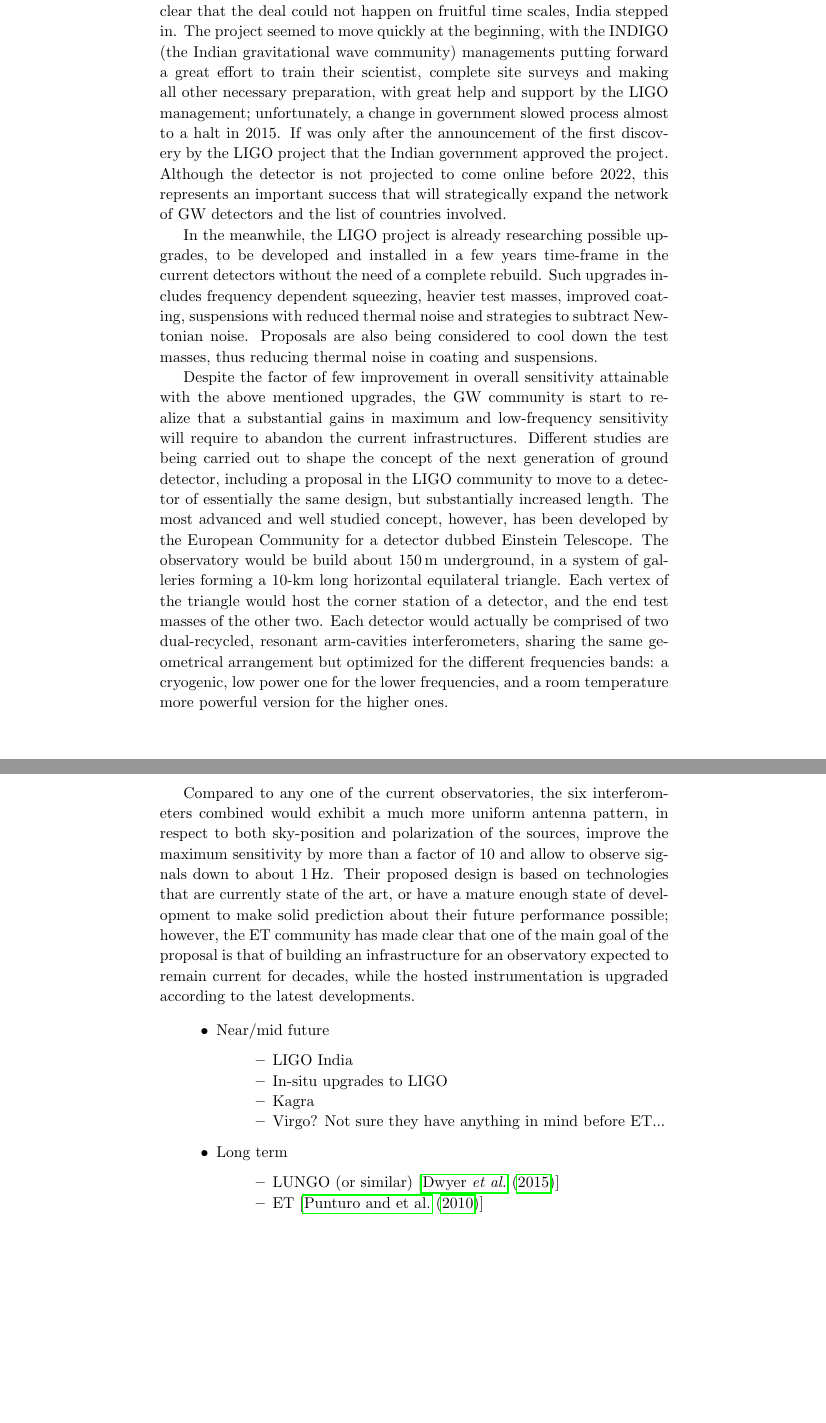
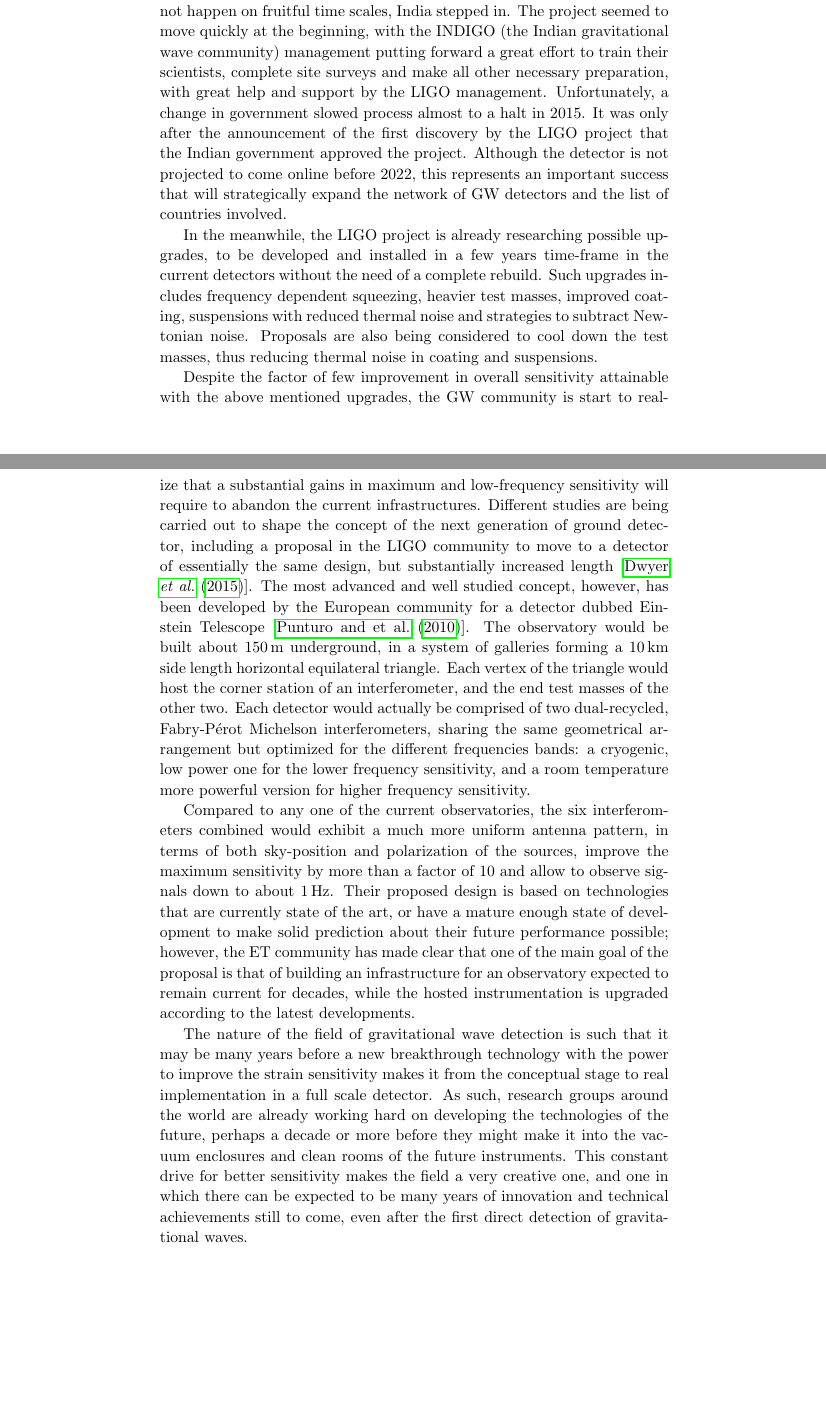
Before and after one commit to pfulda/bookchapter, a LaTeX thesis (TEX/main.tex, which reads TEX/future.tex, TEX/ws-book-sample.bib): two parts of pages 16 and 17 of 37, joined at a grey line, cut so that both start at the same text, the shorter picture padded with empty space. Compiled offline with pdfLaTeX.

Commit message:
finishing up pass through the chapter. Added a little closing paragraph to the end of the future section

```diff
--- a/TEX/future.tex
+++ b/TEX/future.tex
@@ -10 +10,0 @@ The announcement of GW150914 also gave a decisive impulse to the LIGO India proj
-Australia was initially identified as a possible partner; when funding constraints made it clear that the deal could not happen on fruitful time scales, India stepped in. The project seemed to move quickly at the beginning, with the INDIGO (the Indian gravitational wave community) managements putting forward a great effort to train their scientist, complete site surveys and making all other necessary preparation, with great help and support by the LIGO management; unfortunately, a change in government slowed process almost to a halt in 2015. If was only after the announcement of the first discovery by the LIGO project that the Indian government approved the project. Although the detector is not projected to come online before 2022, this represents an important success that will strategically expand the network of GW detectors and the list of countries involved.
@@ -11,22 +15,20 @@ Australia was initially identified as a possible partner; when funding constrain
+Australia was initially identified as a possible partner; when funding constraints made it clear that the deal could not happen on fruitful time scales, India stepped in.
+The project seemed to move quickly at the beginning, with the INDIGO (the Indian gravitational wave community) management putting forward a great effort to train their scientists, complete site surveys and make all other necessary preparation, with great help and support by the LIGO management.
+Unfortunately, a change in government slowed process almost to a halt in 2015.
+It was only after the announcement of the first discovery by the LIGO project that the Indian government approved the project.
+Although the detector is not projected to come online before 2022, this represents an important success that will strategically expand the network of GW detectors and the list of countries involved.
 
 In the meanwhile, the LIGO project is already researching possible upgrades, to be developed and installed in a few years time-frame in the current detectors without the need of a complete rebuild. Such upgrades includes frequency dependent squeezing, heavier test masses, improved coating, suspensions with reduced thermal noise and strategies to subtract Newtonian noise. Proposals are also being considered to cool down the test masses, thus reducing thermal noise in coating and suspensions.
+%Plans are also underway to begin a design study for a next generation LIGO facility, tentatively titled \emph{LIGO cosmic explorer}, that may include longer beam tubes capable of housing a detector with a sensitivity 10 times that of Advanced LIGO across the detection band~\cite{Dwyer2015}.
 
-Despite the factor of few improvement in overall sensitivity attainable with the above mentioned upgrades, the GW community is start to realize that a substantial gains in maximum and low-frequency sensitivity will require to abandon the current infrastructures. Different studies are being carried out to shape the concept of the next generation of ground detector, including a proposal in the LIGO community to move to a detector of essentially the same design, but substantially increased length. The most advanced and well studied concept, however, has been developed by the European Community for a detector dubbed Einstein Telescope.
-The observatory would be build about 150\,m underground, in a system of galleries forming a 10-km long horizontal equilateral triangle. Each vertex of the triangle would host the corner station of a detector, and the end test masses of the other two. Each detector would actually be comprised of two dual-recycled, resonant arm-cavities interferometers, sharing the same geometrical arrangement but optimized for the different frequencies bands: a cryogenic, low power one for the lower frequencies, and a room temperature more powerful version for the higher ones.
+Despite the factor of few improvement in overall sensitivity attainable with the above mentioned upgrades, the GW community is start to realize that a substantial gains in maximum and low-frequency sensitivity will require to abandon the current infrastructures.
+Different studies are being carried out to shape the concept of the next generation of ground detector, including a proposal in the LIGO community to move to a detector of essentially the same design, but substantially increased length~\cite{Dwyer2015}. The most advanced and well studied concept, however, has been developed by the European community for a detector dubbed Einstein Telescope~\cite{Punturo2010}.
+The observatory would be built about 150\,m underground, in a system of galleries forming a 10\,km side length horizontal equilateral triangle. Each vertex of the triangle would host the corner station of an interferometer, and the end test masses of the other two.
+Each detector would actually be comprised of two dual-recycled, Fabry-P\'{e}rot Michelson  interferometers, sharing the same geometrical arrangement but optimized for the different frequencies bands: a cryogenic, low power one for the lower frequency sensitivity, and a room temperature more powerful version for higher frequency sensitivity.
 
-Compared to any one of the current observatories, the six interferometers combined would exhibit a much more uniform antenna pattern, in respect to both sky-position and polarization of the sources, improve the maximum sensitivity by more than a factor of 10 and allow to observe signals down to about 1\,Hz. Their proposed design is based on technologies that are currently state of the art, or have a mature enough state of development to make solid prediction about their future performance possible; however, the ET community has made clear that one of the main goal of the proposal is that of building an infrastructure for an observatory expected to remain current for decades, while the hosted instrumentation is upgraded according to the latest developments.
+Compared to any one of the current observatories, the six interferometers combined would exhibit a much more uniform antenna pattern, in terms of both sky-position and polarization of the sources, improve the maximum sensitivity by more than a factor of 10 and allow to observe signals down to about 1\,Hz.
+Their proposed design is based on technologies that are currently state of the art, or have a mature enough state of development to make solid prediction about their future performance possible; however, the ET community has made clear that one of the main goal of the proposal is that of building an infrastructure for an observatory expected to remain current for decades, while the hosted instrumentation is upgraded according to the latest developments.
 
-\begin{itemize}
-	\item Near/mid future
-	\begin{itemize}
-		\item LIGO India
-		\item In-situ upgrades to LIGO
-		\item Kagra
-		\item Virgo? Not sure they have anything in mind before ET...
-	\end{itemize}
-	\item Long term
-	\begin{itemize}
-		\item LUNGO (or similar)~\cite{Dwyer2015}
-		\item ET~\cite{Punturo2010}
-	\end{itemize}
-\end{itemize}
+The nature of the field of gravitational wave detection is such that it may be many years before a new breakthrough technology with the power to improve the strain sensitivity makes it from the conceptual stage to real implementation in a full scale detector.
+As such, research groups around the world are already working hard on developing the technologies of the future, perhaps a decade or more before they might make it into the vacuum enclosures and clean rooms of the future instruments.
+This constant drive for better sensitivity makes the field a very creative one, and one in which there can be expected to be many years of innovation and technical achievements still to come, even after the first direct detection of gravitational waves.
--- a/TEX/ws-book-sample.bib
+++ b/TEX/ws-book-sample.bib
@@ -467,0 +470 @@
+  year      = {2016},
```
Also changed, not shown: TEX/1stgen.tex (+3 -2 lines), TEX/2ndgen.tex (+1 -0 lines), TEX/future.tex (11 more changed lines), TEX/ws-book-sample.bib (36 more changed lines).
